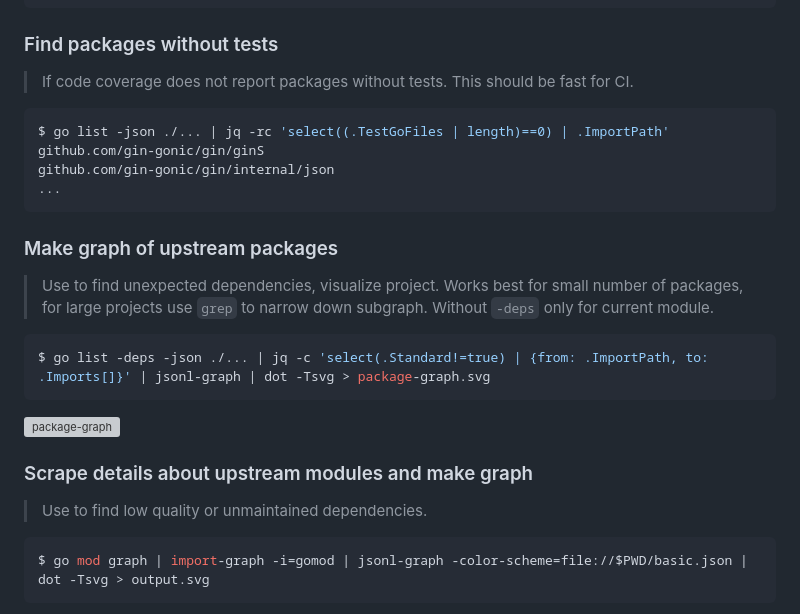
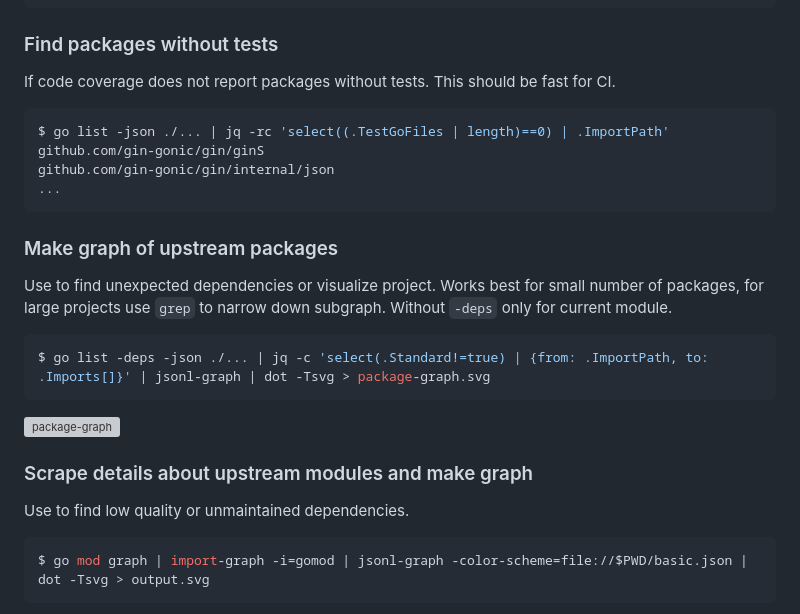
Before and after one commit to nikolaydubina/go-recipes, a Markdown page: README.md, the part around one of its changes. Rendered like a GitHub page; grey boxes are pictures that could not be loaded.

````diff
--- a/README.md
+++ b/README.md
@@ -52,7 +84,8 @@ $ go list -json ./... | jq -rc '[.ImportPath, (.GoFiles | length | tostring)] |
 
 ### Find packages without tests
 
-> If code coverage does not report packages without tests. This should be fast for CI.
+If code coverage does not report packages without tests.
+This should be fast for CI.
 
 ```bash
 $ go list -json ./... | jq -rc 'select((.TestGoFiles | length)==0) | .ImportPath'
@@ -63,7 +96,9 @@ github.com/gin-gonic/gin/internal/json
 
 ### Make graph of upstream packages
 
-> Use to find unexpected dependencies, visualize project. Works best for small number of packages, for large projects use `grep` to narrow down subgraph. Without `-deps` only for current module.
+Use to find unexpected dependencies or visualize project.
+Works best for small number of packages, for large projects use `grep` to narrow down subgraph.
+Without `-deps` only for current module.
 
 ```bash
 $ go list -deps -json ./... | jq -c 'select(.Standard!=true) | {from: .ImportPath, to: .Imports[]}' | jsonl-graph | dot -Tsvg > package-graph.svg
@@ -72,7 +107,7 @@ $ go list -deps -json ./... | jq -c 'select(.Standard!=true) | {from: .ImportPat
 
 ### Scrape details about upstream modules and make graph
 
-> Use to find low quality or unmaintained dependencies.
+Use to find low quality or unmaintained dependencies.
 
 ```bash
 $ go mod graph | import-graph -i=gomod | jsonl-graph -color-scheme=file://$PWD/basic.json | dot -Tsvg > output.svg
````
Also changed, not shown: other parts of README.md (+37 -5 lines), docs/godbolt.png (added).
